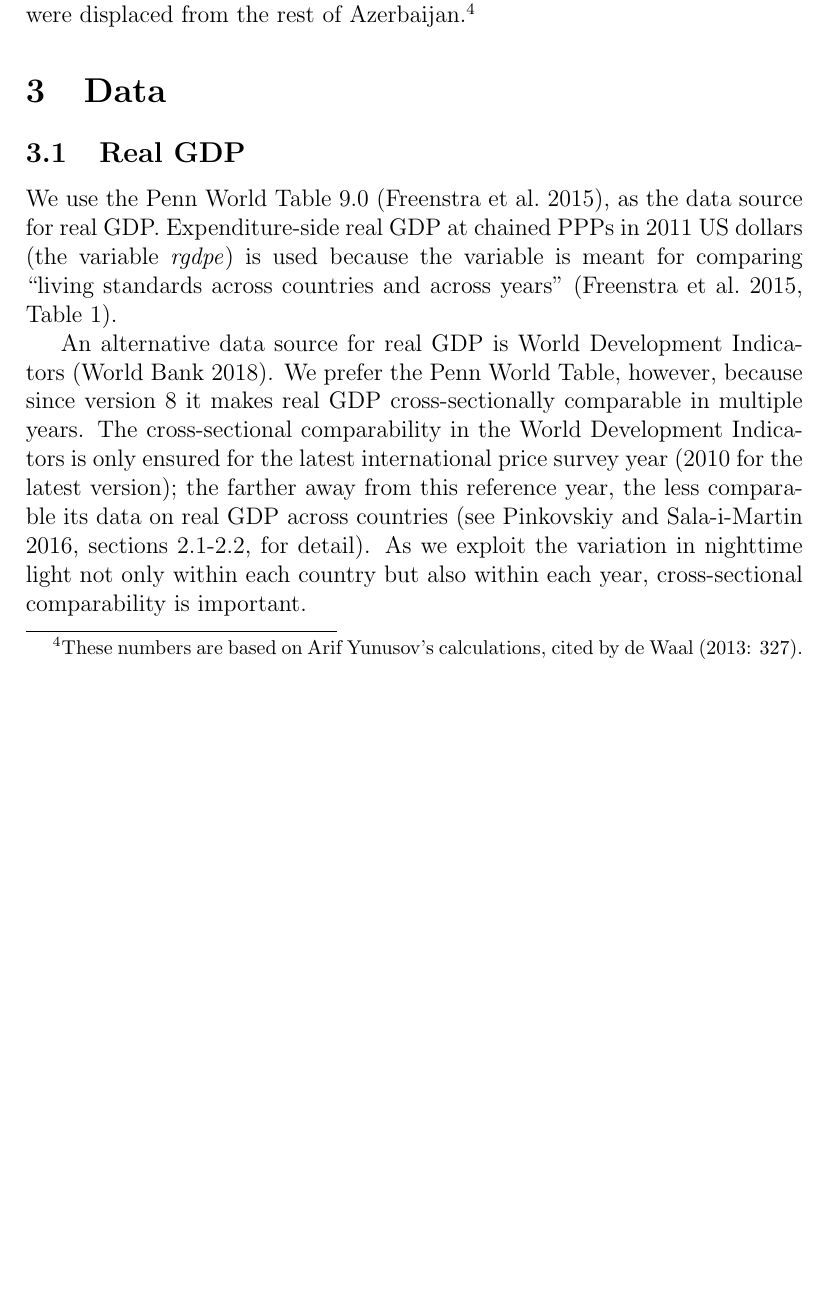
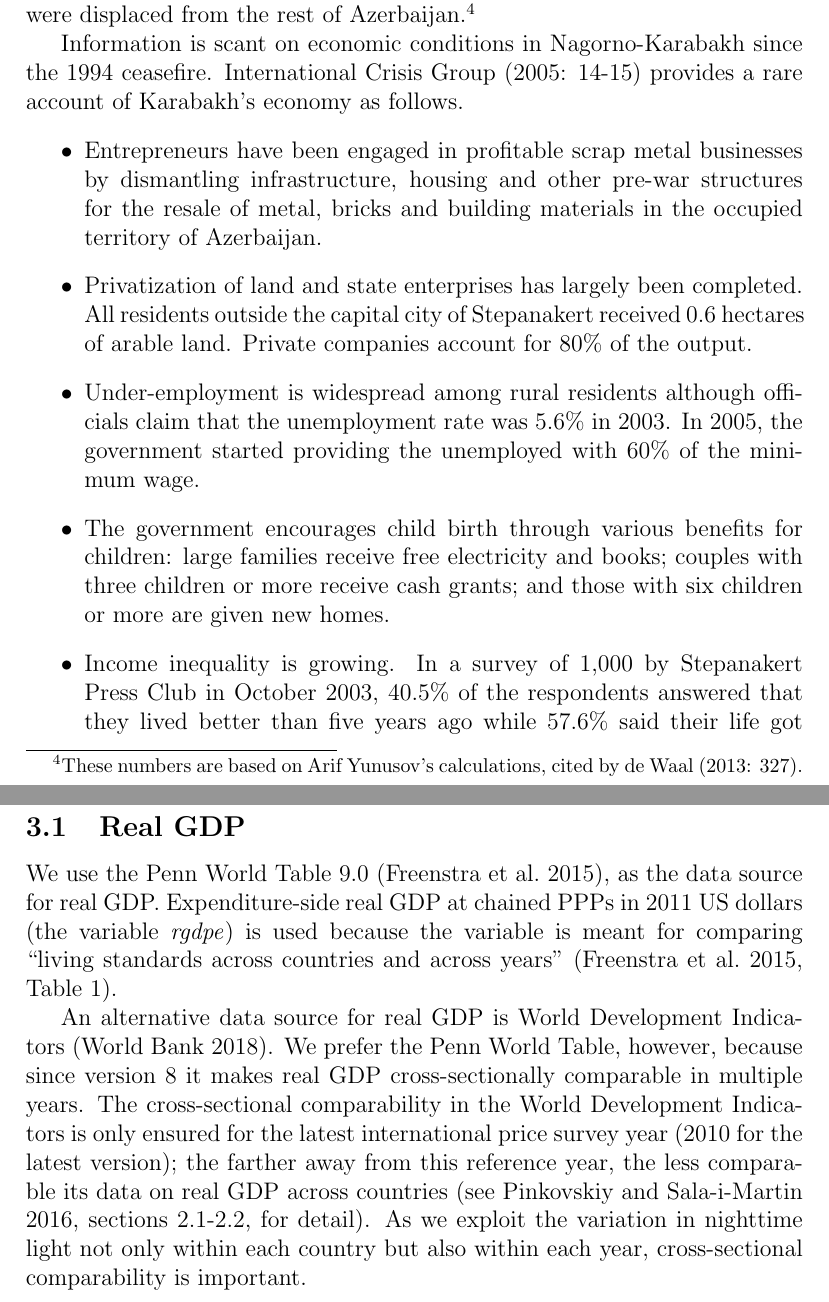
Before and after one commit to mkudamatsu/unrecognized-states, a LaTeX document (paper/paper.tex): part of page 3 of 17 before the commit and two parts of pages 3 and 4 of 18 after it, the two joined at a grey line, cut so that both start at the same text, the shorter picture padded with empty space. Compiled offline with pdfLaTeX.

Commit message:
Describe the economic situations of Karabakh #51

```diff
--- a/paper/paper.tex
+++ b/paper/paper.tex
@@ -83,6 +83,17 @@ One consequence of the War of Secession is ethnic homogenization on both sides o
 \footnote{
 	These numbers are based on Arif Yunusov's calculations, cited by de Waal (2013: 327).
 }
+
+Information is scant on economic conditions in Nagorno-Karabakh since the 1994 ceasefire.
+International Crisis Group (2005: 14-15) provides a rare account of Karabakh's economy as follows.
+\begin{itemize}
+\item Entrepreneurs have been engaged in profitable scrap metal businesses by dismantling infrastructure, housing and other pre-war structures for the resale of metal, bricks and building materials in the occupied territory of Azerbaijan.
+\item Privatization of land and state enterprises has largely been completed. All residents outside the capital city of Stepanakert received 0.6 hectares of arable land. Private companies account for 80\% of the output.
+\item Under-employment is widespread among rural residents although officials claim that the unemployment rate was 5.6\% in 2003. In 2005, the government started providing the unemployed with 60\% of the minimum wage.
+\item The government encourages child birth through various benefits for children: large families receive free electricity and books; couples with three children or more receive cash grants; and those with six children or more are given new homes.
+\item Income inequality is growing. In a survey of 1,000 by Stepanakert Press Club in October 2003, 40.5\% of the respondents answered that they lived better than five years ago while 57.6\% said their life got worse or didn't change.
+\end{itemize}
+
 \section{Data}
 \subsection{Real GDP}
 We use the Penn World Table 9.0 (Freenstra et al.\ 2015), as the data source for real GDP.
```
Also changed, not shown: paper/paper.tex (1 more changed lines).
